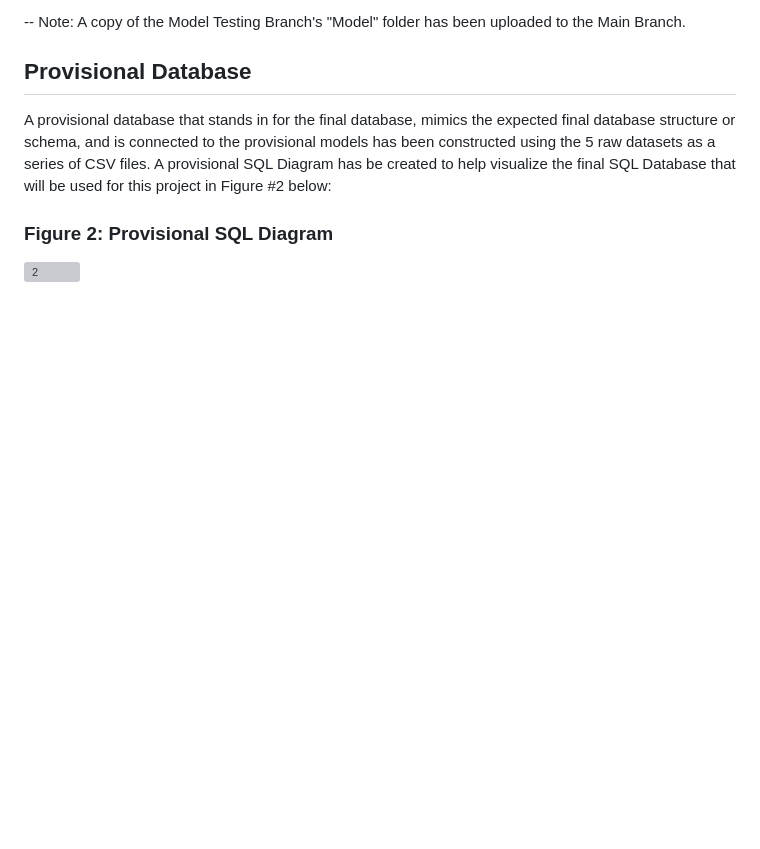
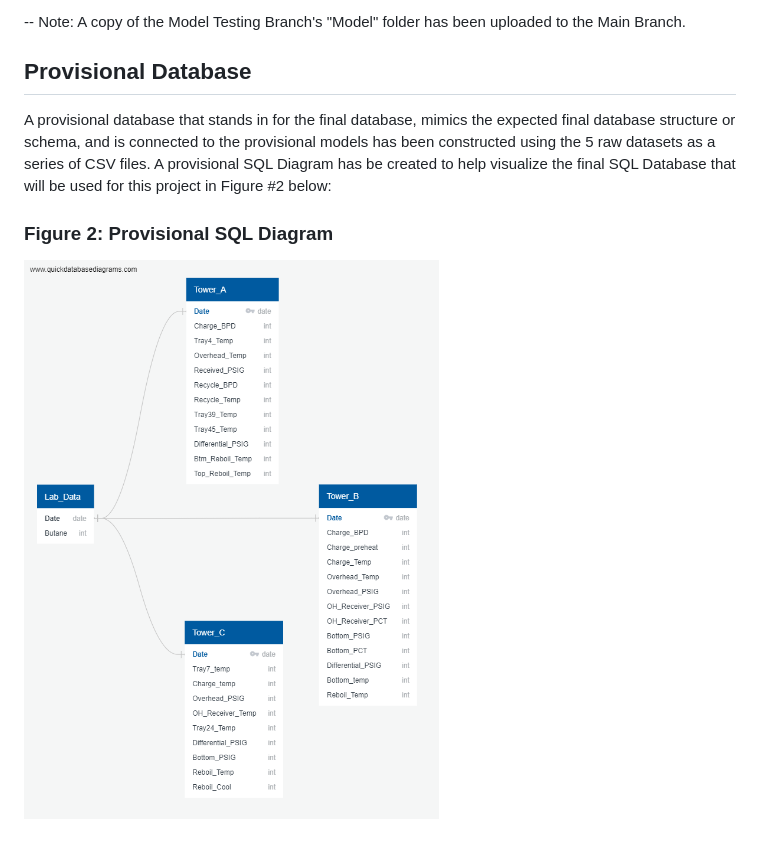
Before and after one commit to Jarney903/Red-ProjectHub, a Markdown page: README.md, the part around the change. Drawn GitHub-style; pictures changed too: Graphics/SQL_mockup.png (added); blank space fills up the shorter version; grey boxes are pictures that could not be loaded.

Commit message:
prelim mockup of database added

```diff
--- a/README.md
+++ b/README.md
@@ -40,4 +40,4 @@ Twelve (12) provisional machine learning models have been created and published
 A provisional database that stands in for the final database, mimics the expected final database structure or schema, and is connected to the provisional models has been constructed using the 5 raw datasets as a series of CSV files. A provisional SQL Diagram has be created to help visualize the final SQL Database that will be used for this project in Figure #2 below:
 
 ### Figure 2: Provisional SQL Diagram
-![2](https://github.com/Jarney903/Red-ProjectHub/blob/main/Graphics/SQL_Diagram.jpg)
+![2](https://github.com/Jarney903/Red-ProjectHub/blob/main/Graphics/SQL_mockup.png)
```
